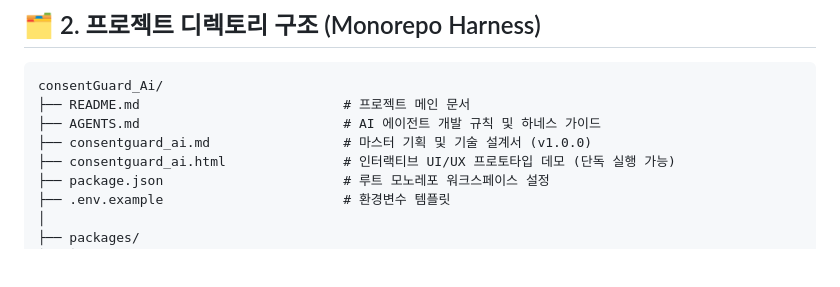
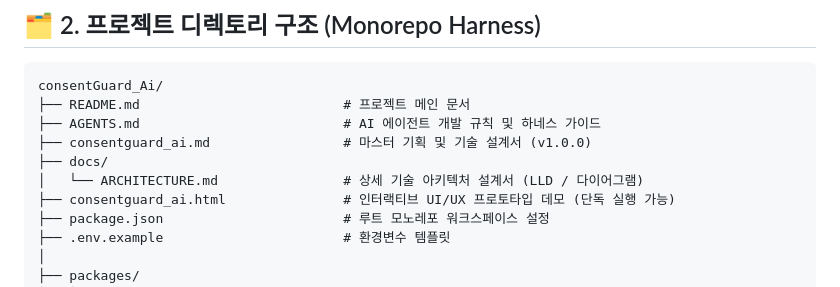
Before and after one commit to redsunjin/consentguard_ai, a Markdown page: README.md, the part around the change. Drawn GitHub-style; blank space fills up the shorter version.

Commit message:
docs: add detailed low-level architecture design document (docs/ARCHITECTURE.md)

```diff
--- a/README.md
+++ b/README.md
@@ -26,6 +26,8 @@ consentGuard_Ai/
 ├── README.md                          # 프로젝트 메인 문서
 ├── AGENTS.md                          # AI 에이전트 개발 규칙 및 하네스 가이드
 ├── consentguard_ai.md                 # 마스터 기획 및 기술 설계서 (v1.0.0)
+├── docs/
+│   └── ARCHITECTURE.md                # 상세 기술 아키텍처 설계서 (LLD / 다이어그램)
 ├── consentguard_ai.html               # 인터랙티브 UI/UX 프로토타입 데모 (단독 실행 가능)
 ├── package.json                       # 루트 모노레포 워크스페이스 설정
 ├── .env.example                       # 환경변수 템플릿
```
Also changed, not shown: docs/ARCHITECTURE.md (added, +251 -0 lines).
